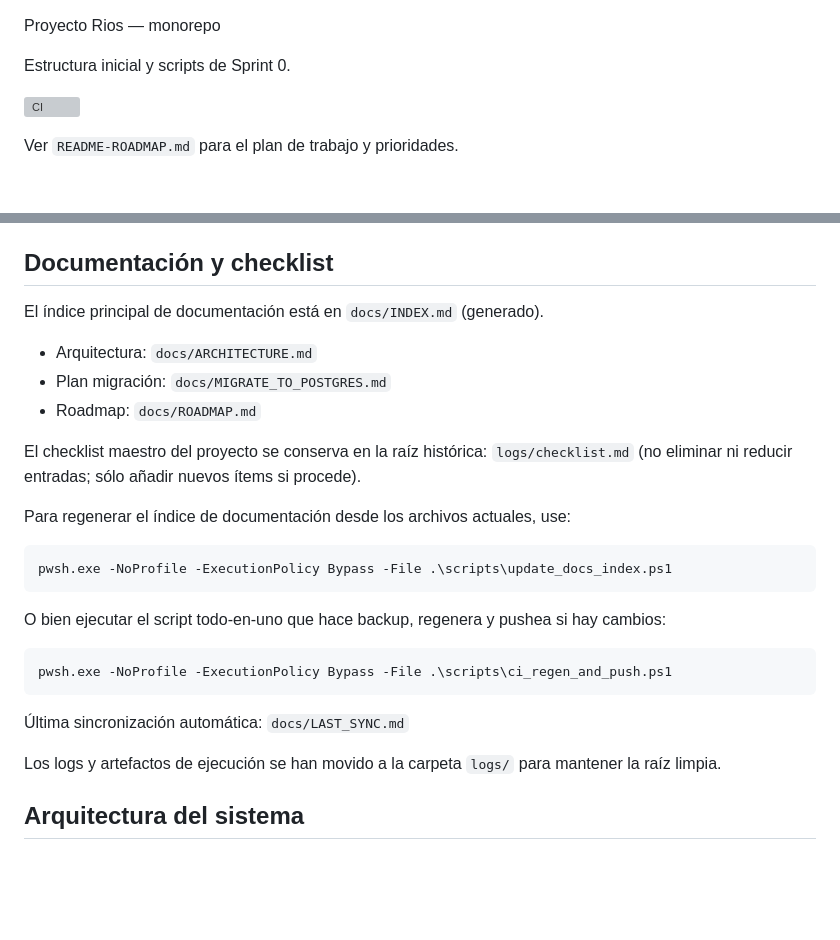
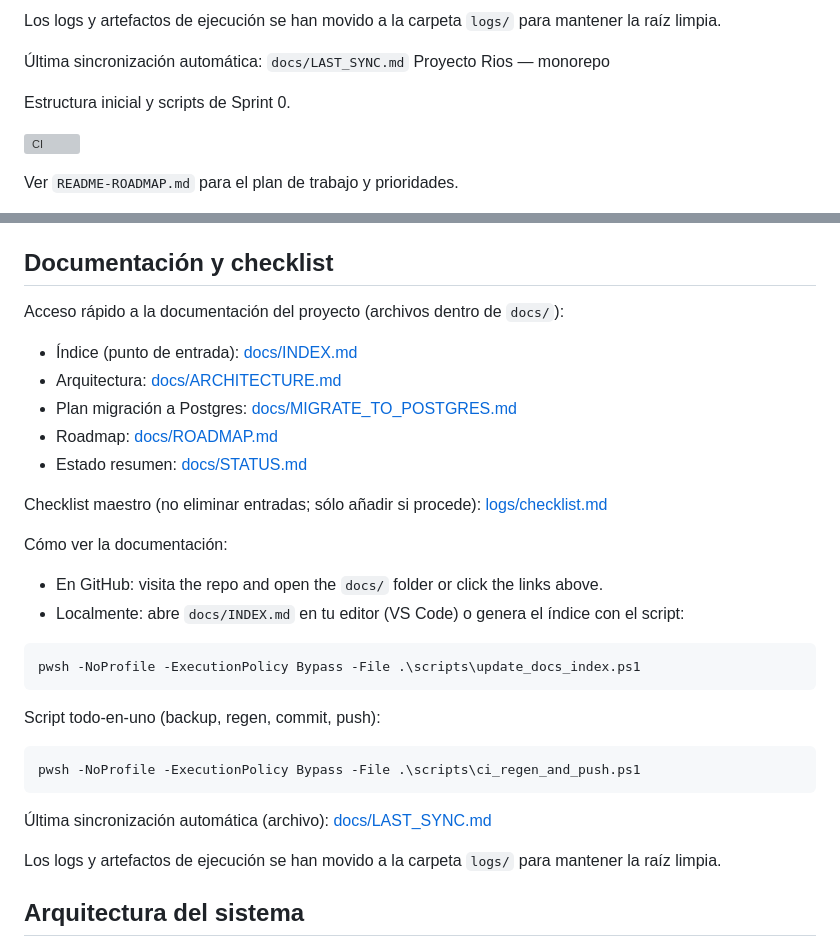
Before and after one commit to jfl4bur/rios, a Markdown page: README.md, 2 parts joined by grey strips. Drawn GitHub-style; blank space fills up the shorter version; grey boxes are pictures that could not be loaded.

Commit message:
docs(readme): add direct links to docs/ and quick usage

````diff
--- a/README.md
+++ b/README.md
@@ -1,3 +1,6 @@
+Los logs y artefactos de ejecución se han movido a la carpeta `logs/` para mantener la raíz limpia.
+
+Última sincronización automática: `docs/LAST_SYNC.md`
 Proyecto Rios — monorepo
 
 Estructura inicial y scripts de Sprint 0.
@@ -54,27 +57,31 @@ Ver `frontend-admin/README.md` y `mobile/README.md` para instrucciones específi
 Documentación y checklist
 -------------------------
 
-El índice principal de documentación está en `docs/INDEX.md` (generado).
+Acceso rápido a la documentación del proyecto (archivos dentro de `docs/`):
 
-- Arquitectura: `docs/ARCHITECTURE.md`
-- Plan migración: `docs/MIGRATE_TO_POSTGRES.md`
-- Roadmap: `docs/ROADMAP.md`
+- Índice (punto de entrada): [docs/INDEX.md](./docs/INDEX.md)
+- Arquitectura: [docs/ARCHITECTURE.md](./docs/ARCHITECTURE.md)
+- Plan migración a Postgres: [docs/MIGRATE_TO_POSTGRES.md](./docs/MIGRATE_TO_POSTGRES.md)
+- Roadmap: [docs/ROADMAP.md](./docs/ROADMAP.md)
+- Estado resumen: [docs/STATUS.md](./docs/STATUS.md)
 
-El checklist maestro del proyecto se conserva en la raíz histórica: `logs/checklist.md` (no eliminar ni reducir entradas; sólo añadir nuevos ítems si procede).
+Checklist maestro (no eliminar entradas; sólo añadir si procede): [logs/checklist.md](./logs/checklist.md)
 
-Para regenerar el índice de documentación desde los archivos actuales, use:
+Cómo ver la documentación:
+- En GitHub: visita the repo and open the `docs/` folder or click the links above.
+- Localmente: abre `docs/INDEX.md` en tu editor (VS Code) o genera el índice con el script:
 
-```
-pwsh.exe -NoProfile -ExecutionPolicy Bypass -File .\scripts\update_docs_index.ps1
+```powershell
+pwsh -NoProfile -ExecutionPolicy Bypass -File .\scripts\update_docs_index.ps1
 ```
 
-O bien ejecutar el script todo-en-uno que hace backup, regenera y pushea si hay cambios:
+Script todo-en-uno (backup, regen, commit, push):
 
-```
-pwsh.exe -NoProfile -ExecutionPolicy Bypass -File .\scripts\ci_regen_and_push.ps1
+```powershell
+pwsh -NoProfile -ExecutionPolicy Bypass -File .\scripts\ci_regen_and_push.ps1
 ```
 
-Última sincronización automática: `docs/LAST_SYNC.md`
+Última sincronización automática (archivo): [docs/LAST_SYNC.md](./docs/LAST_SYNC.md)
 
 Los logs y artefactos de ejecución se han movido a la carpeta `logs/` para mantener la raíz limpia.
 
````
